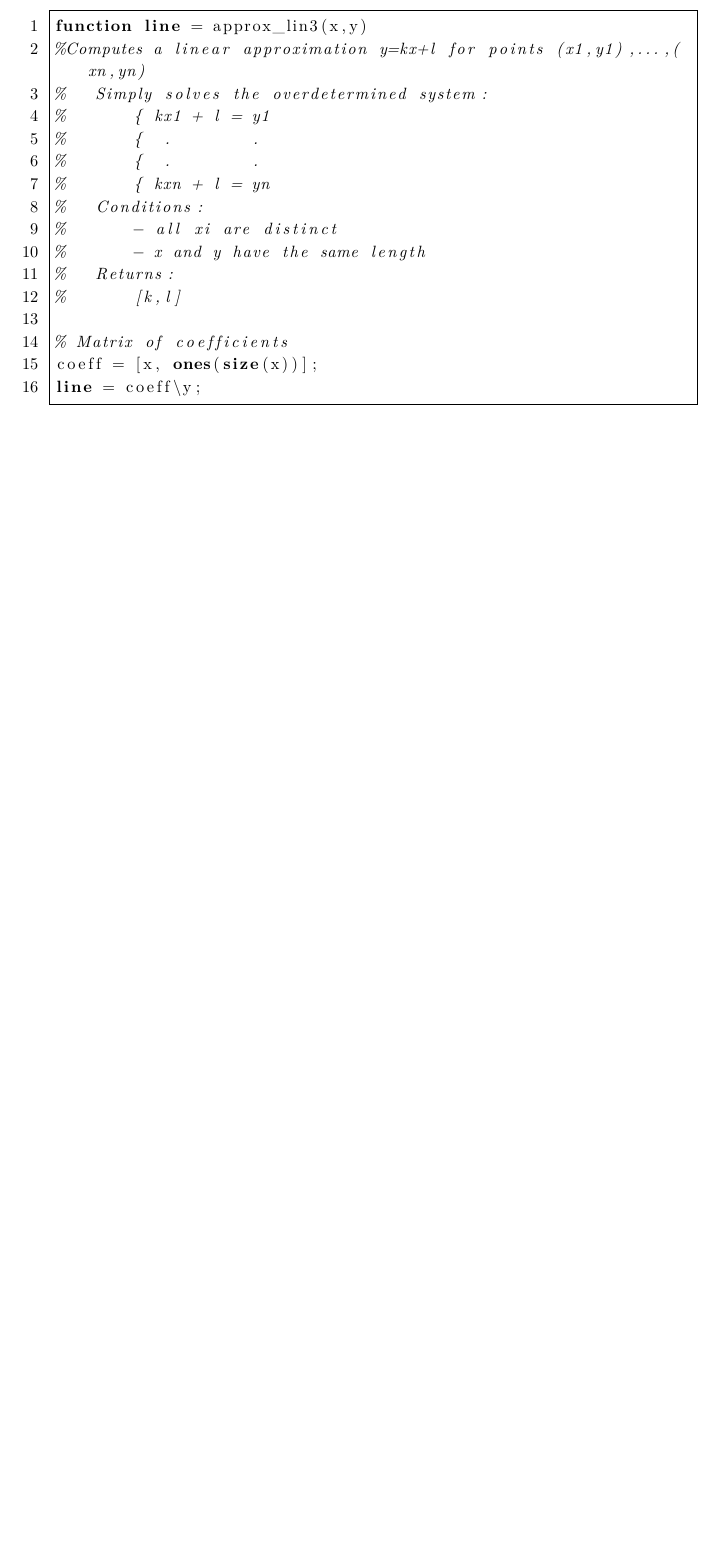
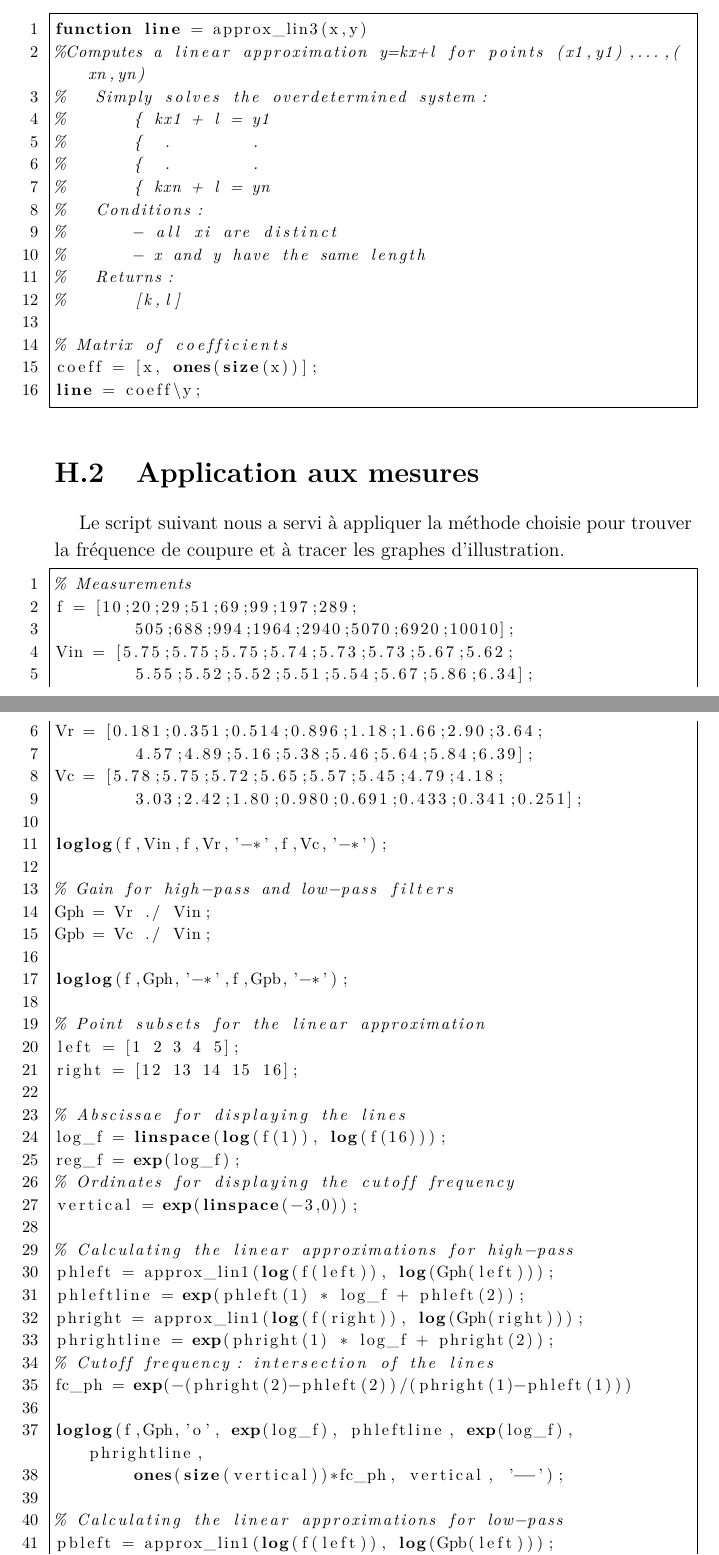
Before and after one commit to vlecomte/rapport-q2, a LaTeX document (root.tex, which reads app/codes/appli.tex): part of page 74 of 76 before the commit and two parts of pages 74 and 75 of 78 after it, the two joined at a grey line, cut so that both start at the same text, the shorter picture padded with empty space. Compiled offline with XeLaTeX.

Commit message:
Ajouté le script qui applique aux mesures

```diff
--- /dev/null
+++ b/app/codes/appli.tex
@@ -0,0 +1,7 @@
+\section{Application aux mesures}
+
+Le script suivant nous a servi à appliquer la méthode choisie
+pour trouver la fréquence de coupure et à tracer les graphes
+d'illustration.
+
+\lstinputlisting{code/filters.m}
```
Also changed, not shown: app/codes/chapter.tex (+10 -0 lines), app/codes/methodes.tex (+0 -9 lines).
